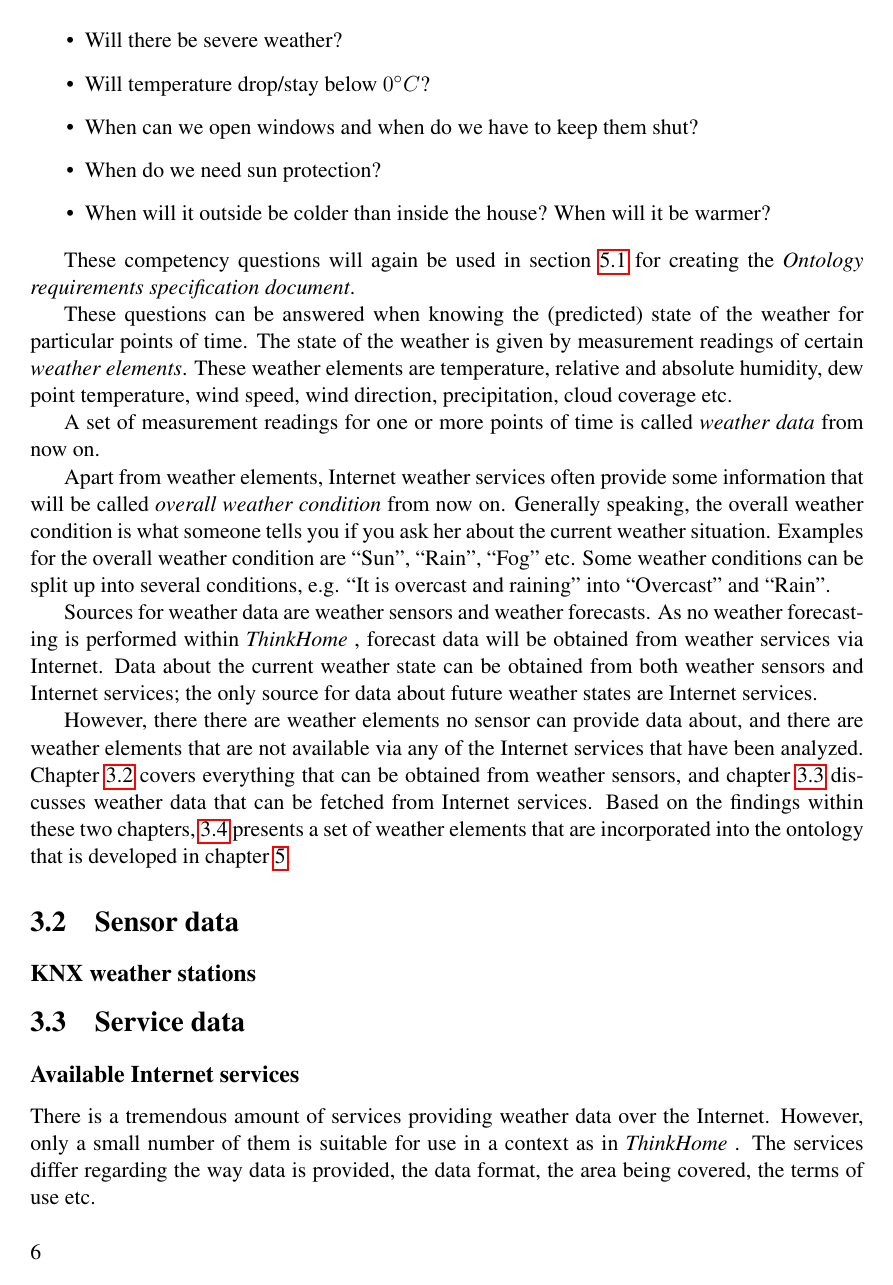
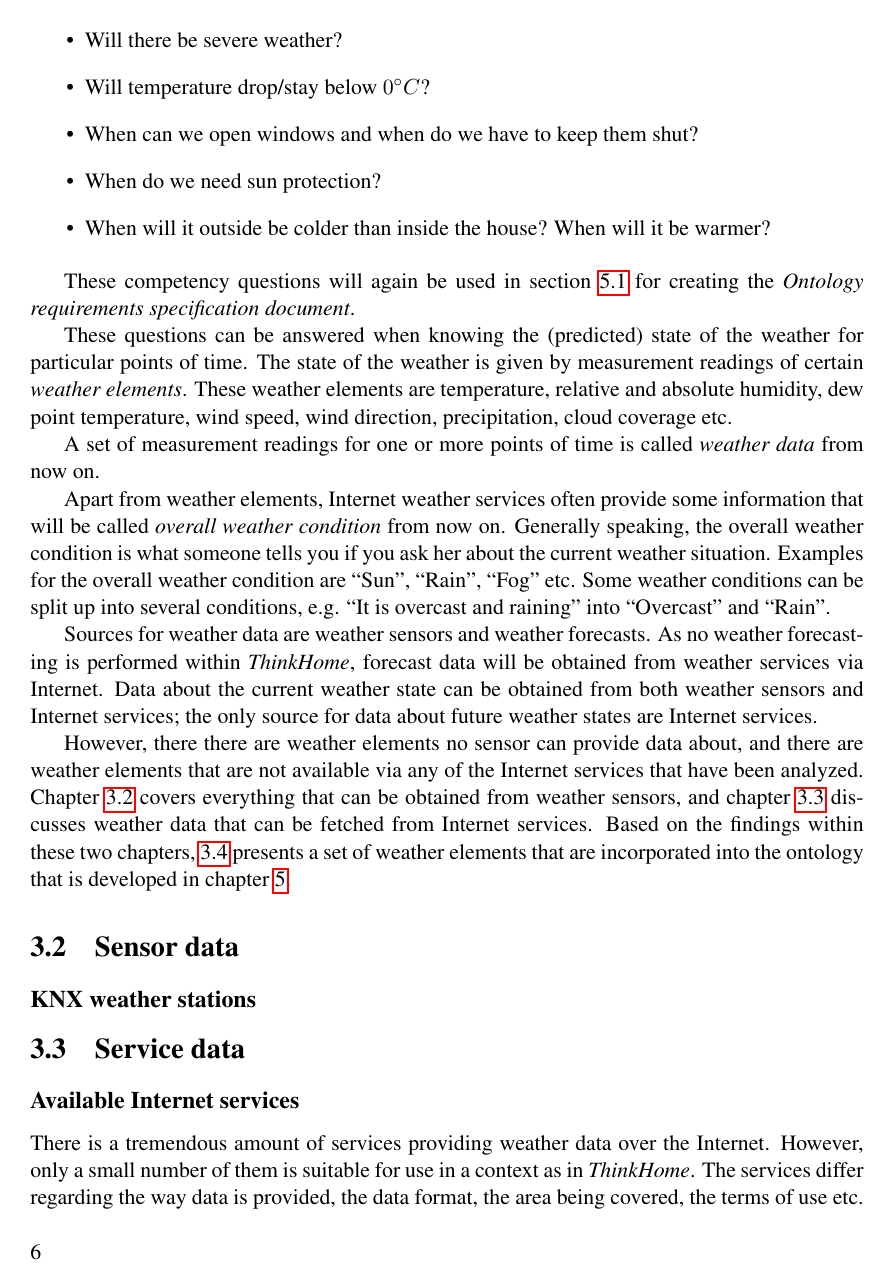
Before and after one commit to paulchen/master-thesis, a LaTeX thesis (thesis/thesis.tex): page 20 of 80. Compiled offline with pdfLaTeX.

Commit message:
further writing

```diff
--- a/thesis/thesis.tex
+++ b/thesis/thesis.tex
@@ -28,6 +28,7 @@
 \usepackage{mdframed}
 \usepackage{longtable}
 \usepackage{listings}
+\usepackage{xspace}
 
 \thesistitle{A Weather Ontology for Predictive Control in Smart Homes}
 %\thesissubtitle{Optional Subtitle} % optional
@@ -55,11 +56,32 @@
 \newcommand{\uml}[1]{\texttt{#1}}
 \newcommand{\cd}{\textsf{Class Diagram}}
 
-\newcommand{\thinkhome}{\emph{ThinkHome }}
-\newcommand{\thinkhomeweather}{\emph{ThinkHomeWeather }}
-\newcommand{\methontology}{\emph{METHONTOLOGY }}
+\newcommand{\thinkhome}{\emph{ThinkHome}\xspace}
+\newcommand{\thinkhomeweather}{\emph{ThinkHomeWeather}\xspace}
+\newcommand{\methontology}{\emph{METHONTOLOGY}\xspace}
 
 \newcommand{\chapterquotation}[2]{\hfill\parbox{0.5\textwidth}{\raggedleft\noindent\textit{#1}\\--\enskip #2}}
+
+\makeatletter
+\newenvironment{btHighlight}[1][]
+{\begingroup\tikzset{bt@Highlight@par/.style={#1}}\begin{lrbox}{\@tempboxa}}
+{\end{lrbox}\bt@HL@box[bt@Highlight@par]{\@tempboxa}\endgroup}
+
+\newcommand\btHL[1][]{%
+  \begin{btHighlight}[#1]\bgroup\aftergroup\bt@HL@endenv%
+}
+\def\bt@HL@endenv{%
+  \end{btHighlight}%
+  \egroup
+}
+\newcommand{\bt@HL@box}[2][]{%
+  \tikz[#1]{%
+    \pgfpathrectangle{\pgfpoint{1pt}{0pt}}{\pgfpoint{\wd #2}{\ht #2}}%
+    \pgfusepath{use as bounding box}%
+    \node[anchor=base west, fill=orange!30,outer sep=0pt,inner xsep=1pt, inner ysep=0pt, rounded corners=0pt, minimum height=\ht\strutbox+1pt,#1]{\raisebox{1pt}{\strut}\strut\usebox{#2}};
+  }%
+}
+\makeatother
 
 \begin{document}
 
```
Also changed, not shown: thesis/chapters/thinkhomeweather_ontology.tex (+1 -1 lines).
